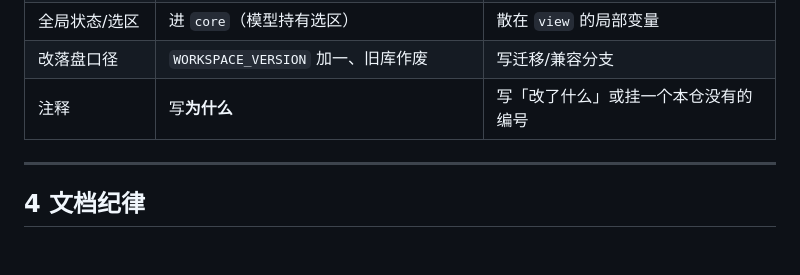
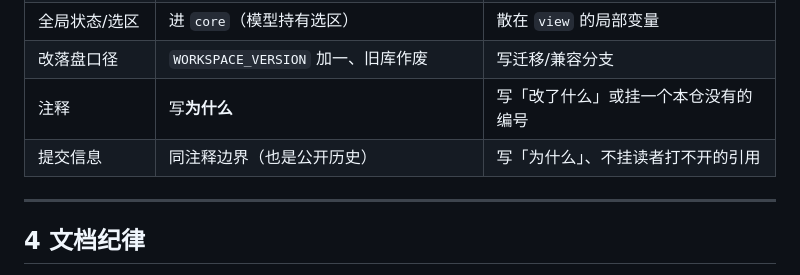
Before and after one commit to hqweay/qua, a Markdown page: AGENTS.md, the part around the change. Drawn GitHub-style; blank space fills up the shorter version.

```diff
--- a/AGENTS.md
+++ b/AGENTS.md
@@ -143,6 +143,7 @@ pnpm gate:bundle    # gate ＋ 打包产物冒烟（慢，单列）
 | 全局状态/选区 | 进 `core`（模型持有选区） | 散在 `view` 的局部变量 |
 | 改落盘口径 | `WORKSPACE_VERSION` 加一、旧库作废 | 写迁移/兼容分支 |
 | 注释 | 写**为什么** | 写「改了什么」或挂一个本仓没有的编号 |
+| 提交信息 | 同注释边界（也是公开历史） | 写「为什么」、不挂读者打不开的引用 |
 
 ---
 
```
Also changed, not shown: CONTRIBUTING.md (+3 -0 lines).
